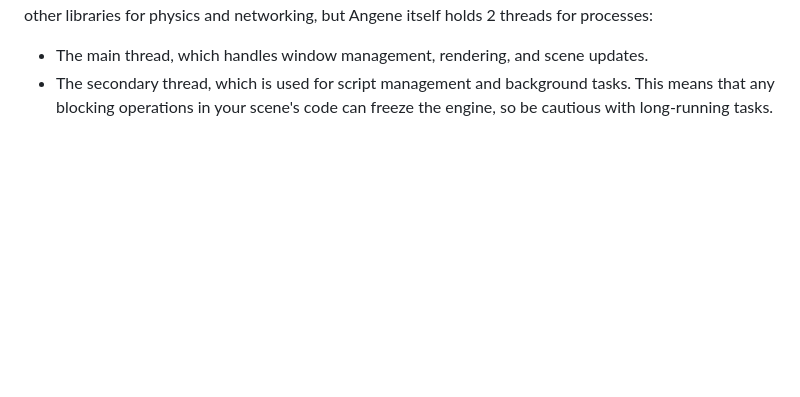
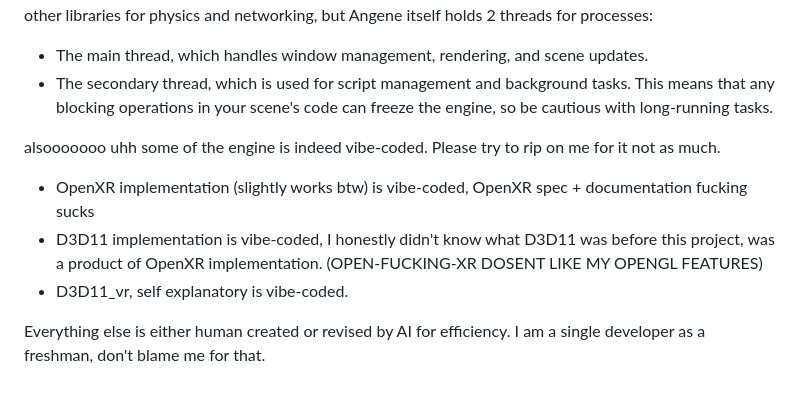
Before and after one commit to Aerialflame7125/Angene, a Markdown page: README.md, the part around the change. Rendered like a GitHub page; blank space fills up the shorter version.

Commit message:
Updated README with AI disclaimer

```diff
--- a/README.md
+++ b/README.md
@@ -67,3 +67,11 @@ For example, you could use pygame for audio handling or other libraries for phys
 - The main thread, which handles window management, rendering, and scene updates.
 - The secondary thread, which is used for script management and background tasks.
 This means that any blocking operations in your scene's code can freeze the engine, so be cautious with long-running tasks.
+
+
+alsooooooo uhh some of the engine is indeed vibe-coded. Please try to rip on me for it not as much.
+- OpenXR implementation (slightly works btw) is vibe-coded, OpenXR spec + documentation fucking sucks
+- D3D11 implementation is vibe-coded, I honestly didn't know what D3D11 was before this project, was a product of OpenXR implementation. (OPEN-FUCKING-XR DOSENT LIKE MY OPENGL FEATURES)
+- D3D11_vr, self explanatory is vibe-coded.
+
+Everything else is either human created or revised by AI for efficiency. I am a single developer as a freshman, don't blame me for that.
```
